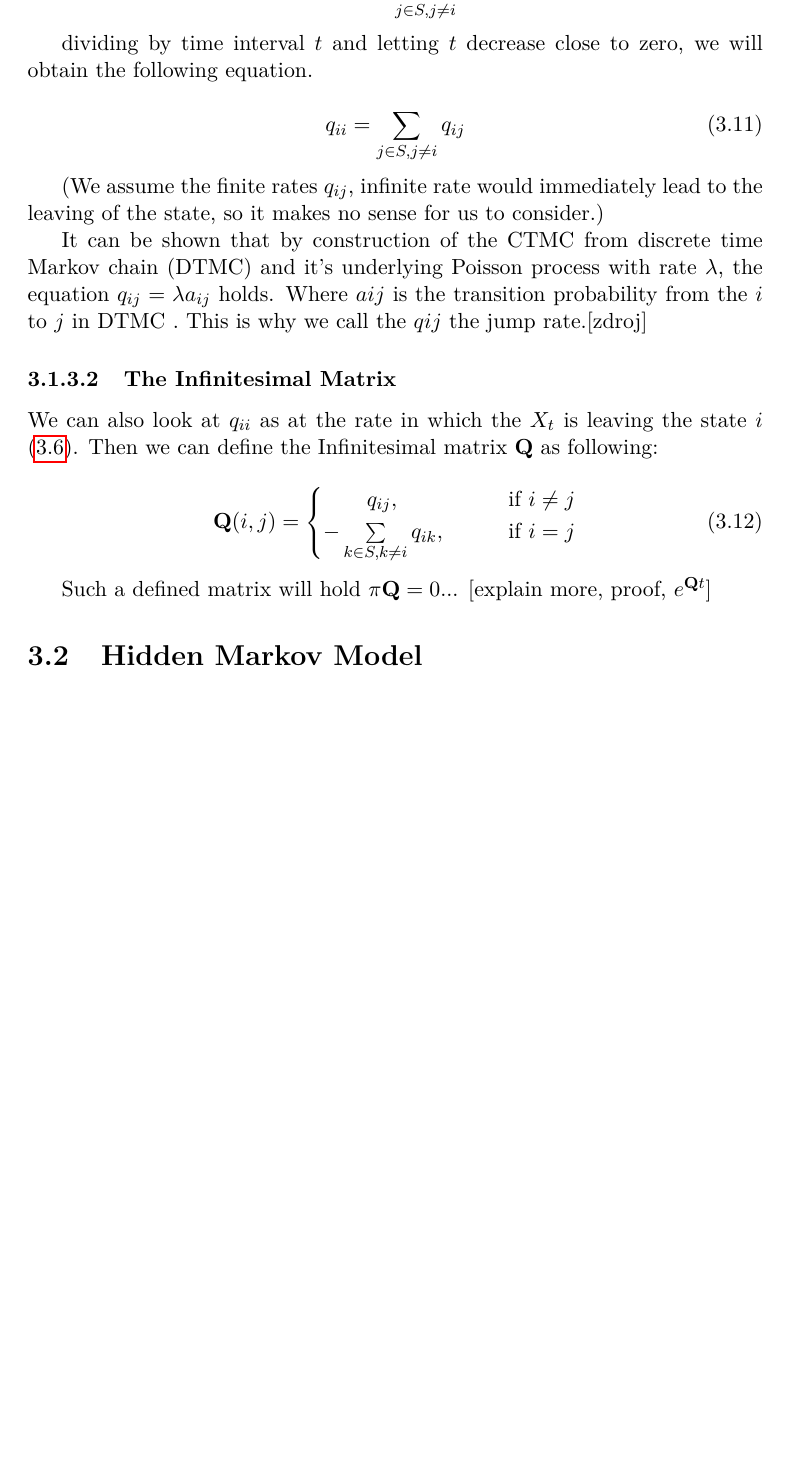
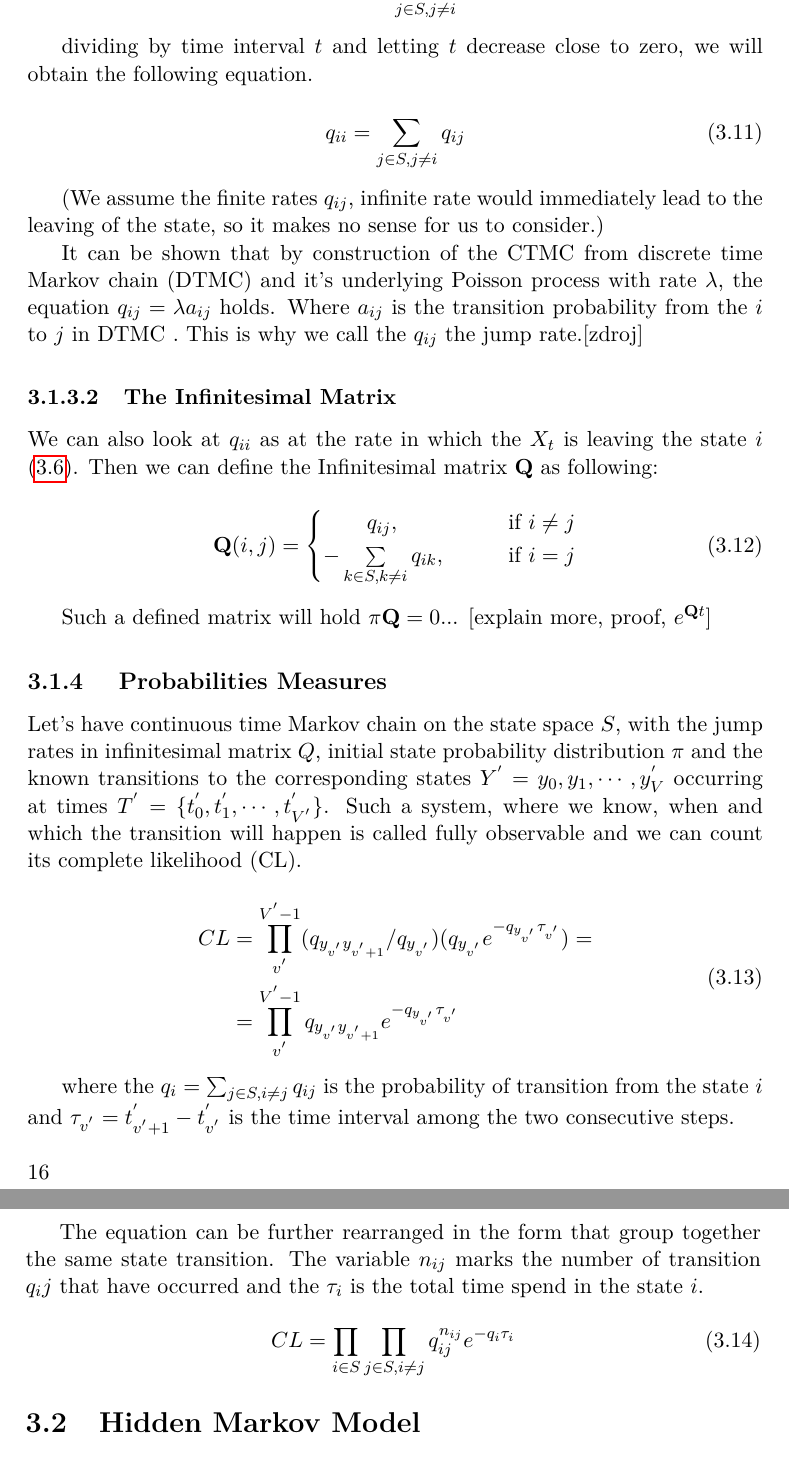
Before and after one commit to lopatovsky/DP, a LaTeX thesis (Thesis/DP_Lopatovsky_Lukas_2017.tex): part of page 30 of 39 before the commit and two parts of pages 30 and 31 of 41 after it, the two joined at a grey line, cut so that both start at the same text, the shorter picture padded with empty space. Compiled offline with pdfLaTeX; a missing bibliography style is replaced by a similar one.

Commit message:
Start write CTMC probability measures

```diff
--- a/Thesis/DP_Lopatovsky_Lukas_2017.tex
+++ b/Thesis/DP_Lopatovsky_Lukas_2017.tex
@@ -492,7 +492,7 @@ dividing by time interval $t$ and letting $t$ decrease close to zero, we will ob
 
 (We assume the finite rates $q_{ij}$, infinite rate would immediately lead to the leaving of the state, so it makes no sense for us to consider.)
 
-It can be shown that by construction of the CTMC from discrete time Markov chain (DTMC) and  it's underlying Poisson process with rate $\lambda$, the equation $q_{ij} = \lambda a_{ij}$ holds. Where $a{ij}$ is the transition probability from the $i$ to $j$ in DTMC \label{eq:tp}. This is why we call the $q{ij}$ the jump rate.[zdroj]
+It can be shown that by construction of the CTMC from discrete time Markov chain (DTMC) and  it's underlying Poisson process with rate $\lambda$, the equation $q_{ij} = \lambda a_{ij}$ holds. Where $a_{ij}$ is the transition probability from the $i$ to $j$ in DTMC \label{eq:tp}. This is why we call the $q_{ij}$ the jump rate.[zdroj]
 
 %ROUTING MATRIX - u(i, j) = q(i, j) / lambda max
 %u(i, i) = 1 - sum_j u(i, j)
@@ -513,6 +513,25 @@ We can also look at $q_{ii}$ as at the rate in which the $X_t$ is leaving the st
 
 Such a defined matrix will hold $\pi\matr{Q} = 0$... [explain more, proof, $e^{\matr{Q}t}$]
 
+\subsection{ Probabilities Measures }
+
+Let's have continuous time Markov chain on the state space $S$, with the jump rates in infinitesimal matrix $Q$, initial state probability distribution $\pi$ and the known transitions to the corresponding states $Y^{'}= {y_0, y_1, \cdots, y_V^{'}} $ occurring at times $T^{'} = \{ t_0^{'}, t_1^{'}, \cdots, t_{V^{'}}^{'} \}$. Such a system, where we know, when and which the transition will happen is called fully observable and we can count its complete likelihood (CL).
+
+\begin{equation}\label{eq:CL1}
+\begin{aligned}
+ CL &=  \prod_{v^{'}}^{V^{'}-1} ( q_{y_{v^{'}} y_{v^{'}+1}} / q_{y_{v^{'}}} )( q_{y_{v^{'}}} e^{ - q_{y_{v^{'}}} \tau_{v^{'}} }) = \\
+    &= \prod_{v^{'}}^{V^{'}-1} q_{y_{v^{'}} y_{v^{'}+1}} e^{ - q_{y_{v^{'}}} \tau_{v^{'}} }
+\end{aligned}
+\end{equation}
+
+where the $q_i = \sum_{j\in S, i\neq j} q_{ij}$ is the probability of transition from the state~$i$ and
+$\tau_{v^{'}} = t_{v^{'}+1}^{'} - t_{v^{'}}^{'}$ is the time interval among the two consecutive steps.
+
+The equation can be further rearranged in the form that group together the same state transition. The variable $n_{ij}$ marks the number of transition $q_ij$ that have occurred and the~$\tau_i$ is the total time spend in the state~$i$.
+
+\begin{equation}\label{eq:CL2}
+ CL = \prod_{i \in S} \prod_{j \in S, i \neq j} q_{ij}^{n_{ij} } e^{ - q_i \tau_i }
+\end{equation}
 
 
 
```
